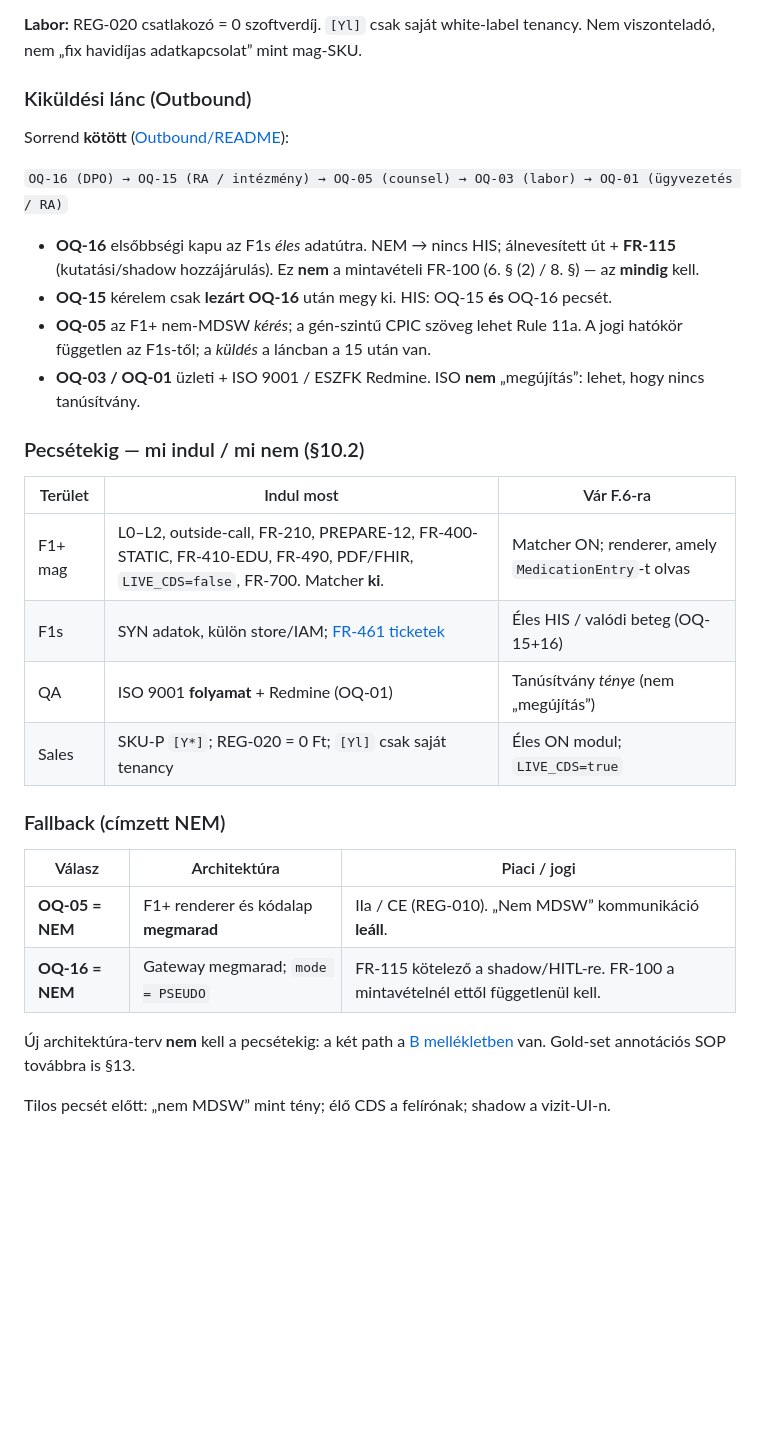
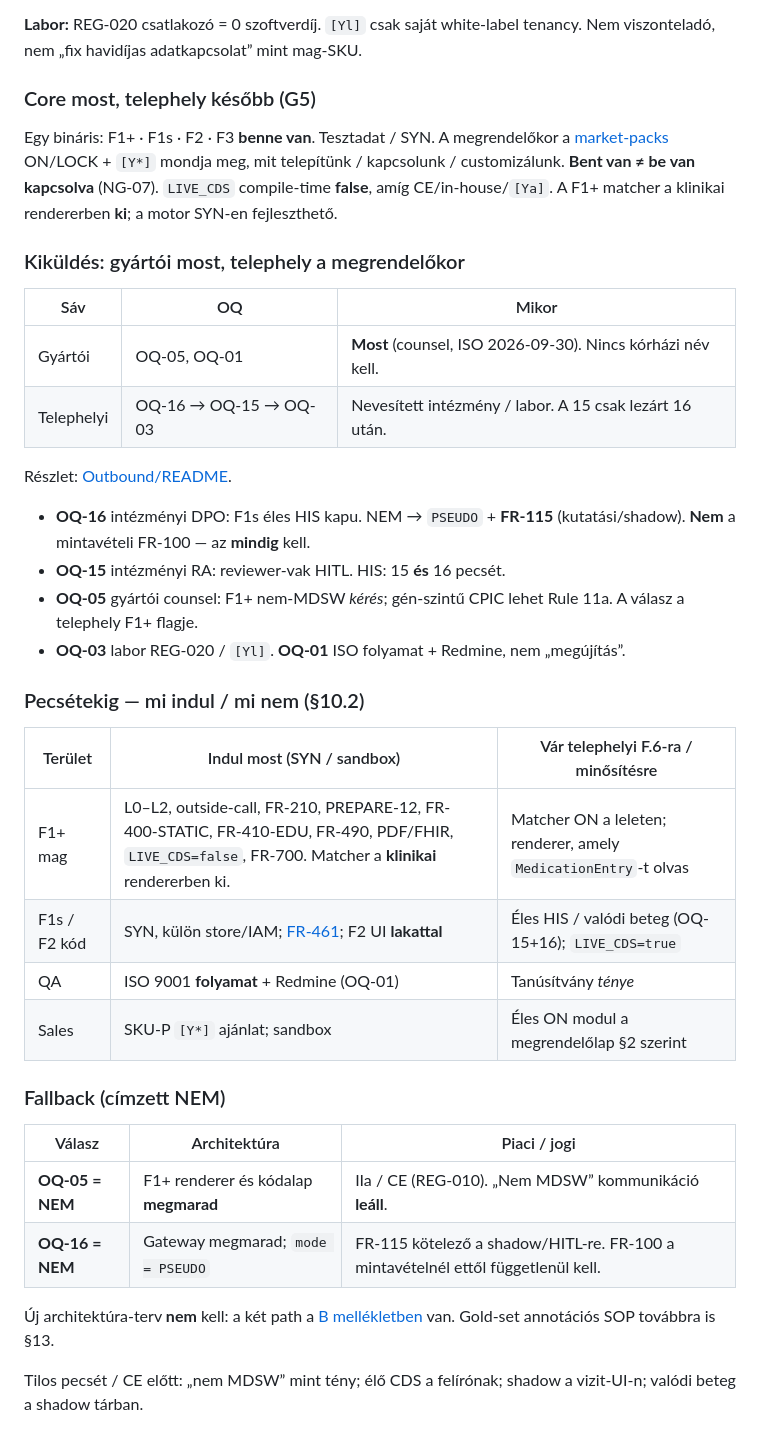
Before and after one commit to markbunyevacz/Genetics, a Markdown page: docs/pce/README.md, the part around the change. Drawn GitHub-style; blank space fills up the shorter version.

Commit message:
Split manufacturer OQs now from site OQs at first named customer
Build the full F1–F3 binary on synthetic data with locks (G5).
Send OQ-05 and OQ-01 without a hospital. Send OQ-16→15→03 only
when an institution and lab are named; then set ON/LOCK flags.
Do not treat present-in-binary as LIVE_CDS or matcher-on.

Co-authored-by: markbunyevacz <markbunyevacz@users.noreply.github.com>

```diff
--- a/docs/pce/README.md
+++ b/docs/pce/README.md
@@ -76,25 +76,32 @@ docs/pce/
 
 **Labor:** REG-020 csatlakozó = 0 szoftverdíj. `[Yl]` csak saját white-label tenancy. Nem viszonteladó, nem „fix havidíjas adatkapcsolat” mint mag-SKU.
 
-### Kiküldési lánc (Outbound)
+### Core most, telephely később (G5)
 
-Sorrend **kötött** ([Outbound/README](Outbound/README.md)):
+Egy bináris: F1+ · F1s · F2 · F3 **benne van**. Tesztadat / SYN. A megrendelőkor a [market-packs](Sales/market-packs.md) ON/LOCK + `[Y*]` mondja meg, mit telepítünk / kapcsolunk / customizálunk. **Bent van ≠ be van kapcsolva** (NG-07). `LIVE_CDS` compile-time **false**, amíg CE/in-house/`[Ya]`. A F1+ matcher a klinikai rendererben **ki**; a motor SYN-en fejleszthető.
 
-`OQ-16 (DPO) → OQ-15 (RA / intézmény) → OQ-05 (counsel) → OQ-03 (labor) → OQ-01 (ügyvezetés / RA)`
+### Kiküldés: gyártói most, telephely a megrendelőkor
 
-- **OQ-16** elsőbbségi kapu az F1s *éles* adatútra. NEM → nincs HIS; álnevesített út + **FR-115** (kutatási/shadow hozzájárulás). Ez **nem** a mintavételi FR-100 (6. § (2) / 8. §) — az **mindig** kell.
-- **OQ-15** kérelem csak **lezárt OQ-16** után megy ki. HIS: OQ-15 **és** OQ-16 pecsét.
-- **OQ-05** az F1+ nem-MDSW *kérés*; a gén-szintű CPIC szöveg lehet Rule 11a. A jogi hatókör független az F1s-től; a *küldés* a láncban a 15 után van.
-- **OQ-03 / OQ-01** üzleti + ISO 9001 / ESZFK Redmine. ISO **nem** „megújítás”: lehet, hogy nincs tanúsítvány.
+| Sáv | OQ | Mikor |
+| --- | --- | --- |
+| Gyártói | OQ-05, OQ-01 | **Most** (counsel, ISO 2026-09-30). Nincs kórházi név kell. |
+| Telephelyi | OQ-16 → OQ-15 → OQ-03 | Nevesített intézmény / labor. A 15 csak lezárt 16 után. |
+
+Részlet: [Outbound/README](Outbound/README.md).
+
+- **OQ-16** intézményi DPO: F1s éles HIS kapu. NEM → `PSEUDO` + **FR-115** (kutatási/shadow). **Nem** a mintavételi FR-100 — az **mindig** kell.
+- **OQ-15** intézményi RA: reviewer-vak HITL. HIS: 15 **és** 16 pecsét.
+- **OQ-05** gyártói counsel: F1+ nem-MDSW *kérés*; gén-szintű CPIC lehet Rule 11a. A válasz a telephely F1+ flagje.
+- **OQ-03** labor REG-020 / `[Yl]`. **OQ-01** ISO folyamat + Redmine, nem „megújítás”.
 
 ### Pecsétekig — mi indul / mi nem (§10.2)
 
-| Terület | Indul most | Vár F.6-ra |
+| Terület | Indul most (SYN / sandbox) | Vár telephelyi F.6-ra / minősítésre |
 | --- | --- | --- |
-| F1+ mag | L0–L2, outside-call, FR-210, PREPARE-12, FR-400-STATIC, FR-410-EDU, FR-490, PDF/FHIR, `LIVE_CDS=false`, FR-700. Matcher **ki**. | Matcher ON; renderer, amely `MedicationEntry`-t olvas |
-| F1s | SYN adatok, külön store/IAM; [FR-461 ticketek](Engineering/FR-461-gateway-tickets.md) | Éles HIS / valódi beteg (OQ-15+16) |
-| QA | ISO 9001 **folyamat** + Redmine (OQ-01) | Tanúsítvány *ténye* (nem „megújítás”) |
-| Sales | SKU-P `[Y*]`; REG-020 = 0 Ft; `[Yl]` csak saját tenancy | Éles ON modul; `LIVE_CDS=true` |
+| F1+ mag | L0–L2, outside-call, FR-210, PREPARE-12, FR-400-STATIC, FR-410-EDU, FR-490, PDF/FHIR, `LIVE_CDS=false`, FR-700. Matcher a **klinikai** rendererben ki. | Matcher ON a leleten; renderer, amely `MedicationEntry`-t olvas |
+| F1s / F2 kód | SYN, külön store/IAM; [FR-461](Engineering/FR-461-gateway-tickets.md); F2 UI **lakattal** | Éles HIS / valódi beteg (OQ-15+16); `LIVE_CDS=true` |
+| QA | ISO 9001 **folyamat** + Redmine (OQ-01) | Tanúsítvány *ténye* |
+| Sales | SKU-P `[Y*]` ajánlat; sandbox | Éles ON modul a megrendelőlap §2 szerint |
 
 ### Fallback (címzett NEM)
 
@@ -103,6 +110,6 @@ Sorrend **kötött** ([Outbound/README](Outbound/README.md)):
 | **OQ-05 = NEM** | F1+ renderer és kódalap **megmarad** | IIa / CE (REG-010). „Nem MDSW” kommunikáció **leáll**. |
 | **OQ-16 = NEM** | Gateway megmarad; `mode = PSEUDO` | FR-115 kötelező a shadow/HITL-re. FR-100 a mintavételnél ettől függetlenül kell. |
 
-Új architektúra-terv **nem** kell a pecsétekig: a két path a [B mellékletben](B-architecture-and-interfaces.md) van. Gold-set annotációs SOP továbbra is §13.
+Új architektúra-terv **nem** kell: a két path a [B mellékletben](B-architecture-and-interfaces.md) van. Gold-set annotációs SOP továbbra is §13.
 
-Tilos pecsét előtt: „nem MDSW” mint tény; élő CDS a felírónak; shadow a vizit-UI-n.
+Tilos pecsét / CE előtt: „nem MDSW” mint tény; élő CDS a felírónak; shadow a vizit-UI-n; valódi beteg a shadow tárban.
```
Also changed, not shown: 2 other files.
